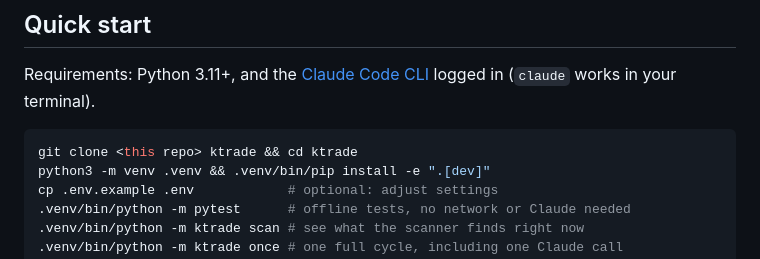
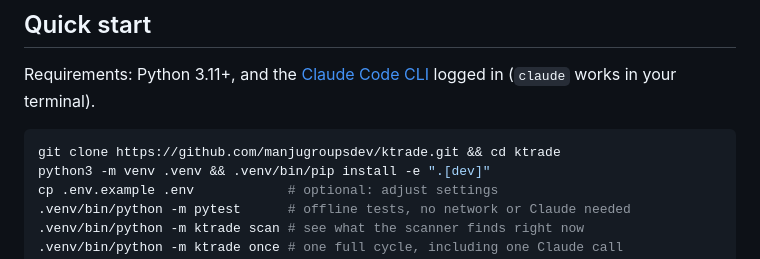
Before and after one commit to manjugroupsdev/ktrade, a Markdown page: README.md, the part around the change. Rendered like a GitHub page.

Commit message:
README: real clone URL
Co-Authored-By: Claude Opus 5.5 <noreply@anthropic.com>

````diff
--- a/README.md
+++ b/README.md
@@ -47,7 +47,7 @@ every hour   scanner: liquid (≥ $5M/day), listed ≥ 60 days, tight spread, no
 Requirements: Python 3.11+, and the [Claude Code CLI](https://docs.claude.com/en/docs/claude-code) logged in (`claude` works in your terminal).
 
 ```bash
-git clone <this repo> ktrade && cd ktrade
+git clone https://github.com/manjugroupsdev/ktrade.git && cd ktrade
 python3 -m venv .venv && .venv/bin/pip install -e ".[dev]"
 cp .env.example .env            # optional: adjust settings
 .venv/bin/python -m pytest      # offline tests, no network or Claude needed
````
